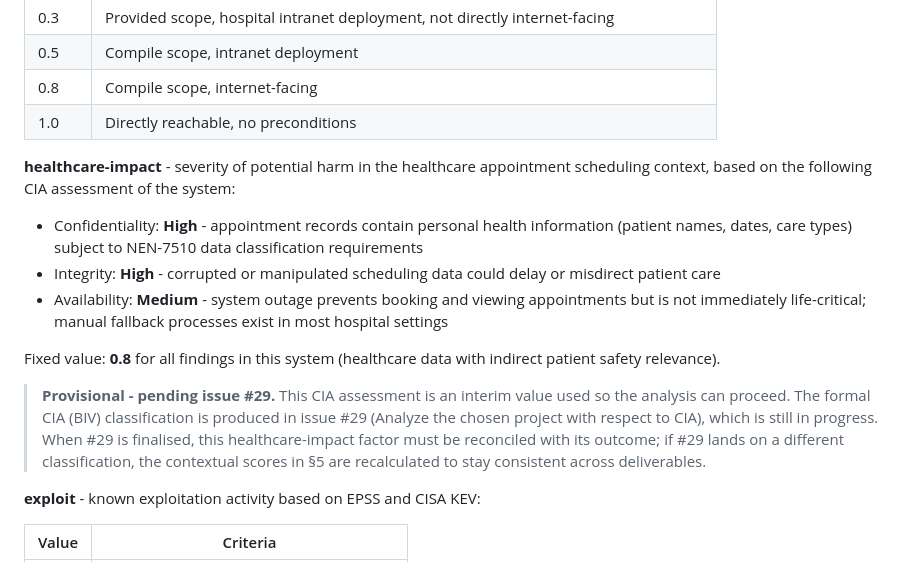
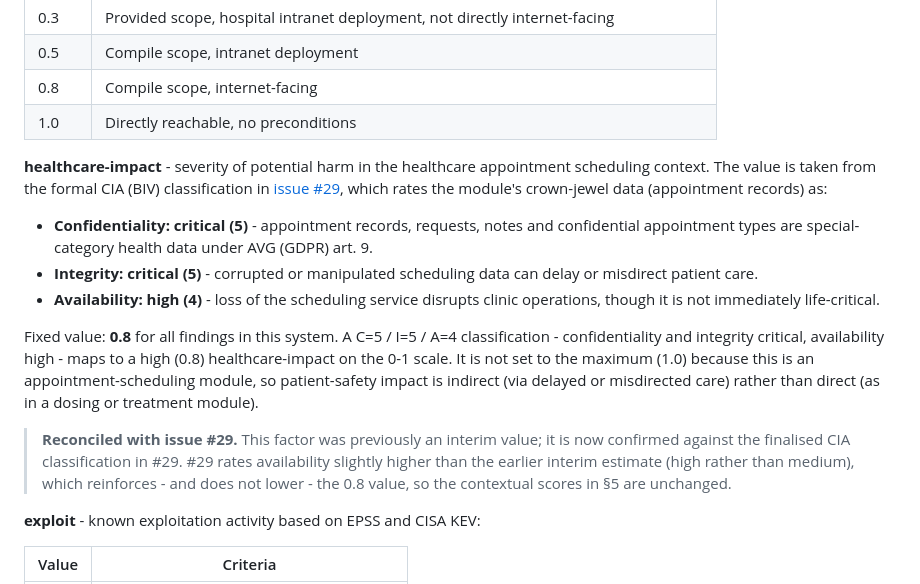
Before and after one commit to Avans-2-4-LU2/LU2-Kwaliteit-Security-Verbetersonderzoek, a Markdown page: documentation/sbom-analysis.md, the part around the change. Rendered like a GitHub page.

Commit message:
docs(sbom): reconcile healthcare-impact with CIA classification (#29)
Replaces the interim CIA assessment in the contextual scoring with the
formal classification from issue #29 (crown-jewel data C=5 / I=5 / A=4)
and removes the "pending #29" provisional note. The healthcare-impact
factor stays 0.8 - #29 confirms confidentiality and integrity as
critical and rates availability higher than the earlier estimate, so
the contextual scores in section 5 are unchanged.

Completes the last open task of #17.

Refs: #17, #29

```diff
--- a/documentation/sbom-analysis.md
+++ b/documentation/sbom-analysis.md
@@ -102,15 +102,15 @@ Contextueel = CVSS × (bereikbaarheid × 0.4 + healthcare-impact × 0.4 + exploi
 | 0.8 | Compile scope, internet-facing |
 | 1.0 | Directly reachable, no preconditions |
 
-**healthcare-impact** - severity of potential harm in the healthcare appointment scheduling context, based on the following CIA assessment of the system:
+**healthcare-impact** - severity of potential harm in the healthcare appointment scheduling context. The value is taken from the formal CIA (BIV) classification in [issue #29](cia-analysis.md), which rates the module's crown-jewel data (appointment records) as:
 
-- Confidentiality: **High** - appointment records contain personal health information (patient names, dates, care types) subject to NEN-7510 data classification requirements
-- Integrity: **High** - corrupted or manipulated scheduling data could delay or misdirect patient care
-- Availability: **Medium** - system outage prevents booking and viewing appointments but is not immediately life-critical; manual fallback processes exist in most hospital settings
+- **Confidentiality: critical (5)** - appointment records, requests, notes and confidential appointment types are special-category health data under AVG (GDPR) art. 9.
+- **Integrity: critical (5)** - corrupted or manipulated scheduling data can delay or misdirect patient care.
+- **Availability: high (4)** - loss of the scheduling service disrupts clinic operations, though it is not immediately life-critical.
 
-Fixed value: **0.8** for all findings in this system (healthcare data with indirect patient safety relevance).
+Fixed value: **0.8** for all findings in this system. A C=5 / I=5 / A=4 classification - confidentiality and integrity critical, availability high - maps to a high (0.8) healthcare-impact on the 0-1 scale. It is not set to the maximum (1.0) because this is an appointment-scheduling module, so patient-safety impact is indirect (via delayed or misdirected care) rather than direct (as in a dosing or treatment module).
 
-> **Provisional - pending issue #29.** This CIA assessment is an interim value used so the analysis can proceed. The formal CIA (BIV) classification is produced in issue #29 (Analyze the chosen project with respect to CIA), which is still in progress. When #29 is finalised, this healthcare-impact factor must be reconciled with its outcome; if #29 lands on a different classification, the contextual scores in §5 are recalculated to stay consistent across deliverables.
+> **Reconciled with issue #29.** This factor was previously an interim value; it is now confirmed against the finalised CIA classification in #29. #29 rates availability slightly higher than the earlier interim estimate (high rather than medium), which reinforces - and does not lower - the 0.8 value, so the contextual scores in §5 are unchanged.
 
 **exploit** - known exploitation activity based on EPSS and CISA KEV:
 
```
